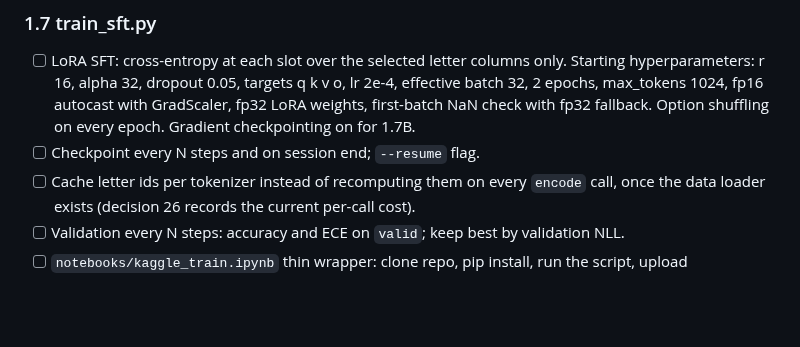
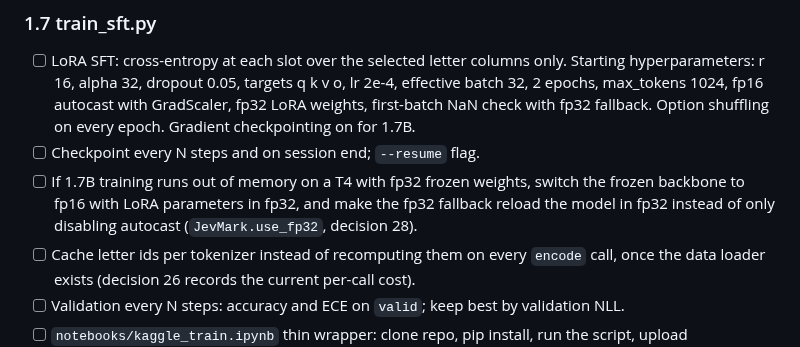
Before and after one commit to yuan-phd/jevmark, a Markdown page: docs/TASKS.md, the part around the change. Drawn GitHub-style; blank space fills up the shorter version.

Commit message:
docs: fp16 frozen backbone fallback item for task 1.7

```diff
--- a/docs/TASKS.md
+++ b/docs/TASKS.md
@@ -62,6 +62,7 @@ Datasets are referenced by Hugging Face id. Ids move; the first step of any data
 ### 1.7 train_sft.py
 - [ ] LoRA SFT: cross-entropy at each slot over the selected letter columns only. Starting hyperparameters: r 16, alpha 32, dropout 0.05, targets q k v o, lr 2e-4, effective batch 32, 2 epochs, max_tokens 1024, fp16 autocast with GradScaler, fp32 LoRA weights, first-batch NaN check with fp32 fallback. Option shuffling on every epoch. Gradient checkpointing on for 1.7B.
 - [ ] Checkpoint every N steps and on session end; `--resume` flag.
+- [ ] If 1.7B training runs out of memory on a T4 with fp32 frozen weights, switch the frozen backbone to fp16 with LoRA parameters in fp32, and make the fp32 fallback reload the model in fp32 instead of only disabling autocast (`JevMark.use_fp32`, decision 28).
 - [ ] Cache letter ids per tokenizer instead of recomputing them on every `encode` call, once the data loader exists (decision 26 records the current per-call cost).
 - [ ] Validation every N steps: accuracy and ECE on `valid`; keep best by validation NLL.
 - [ ] `notebooks/kaggle_train.ipynb` thin wrapper: clone repo, pip install, run the script, upload `runs/<run_name>` as a Kaggle dataset or to the HF Hub.
```
